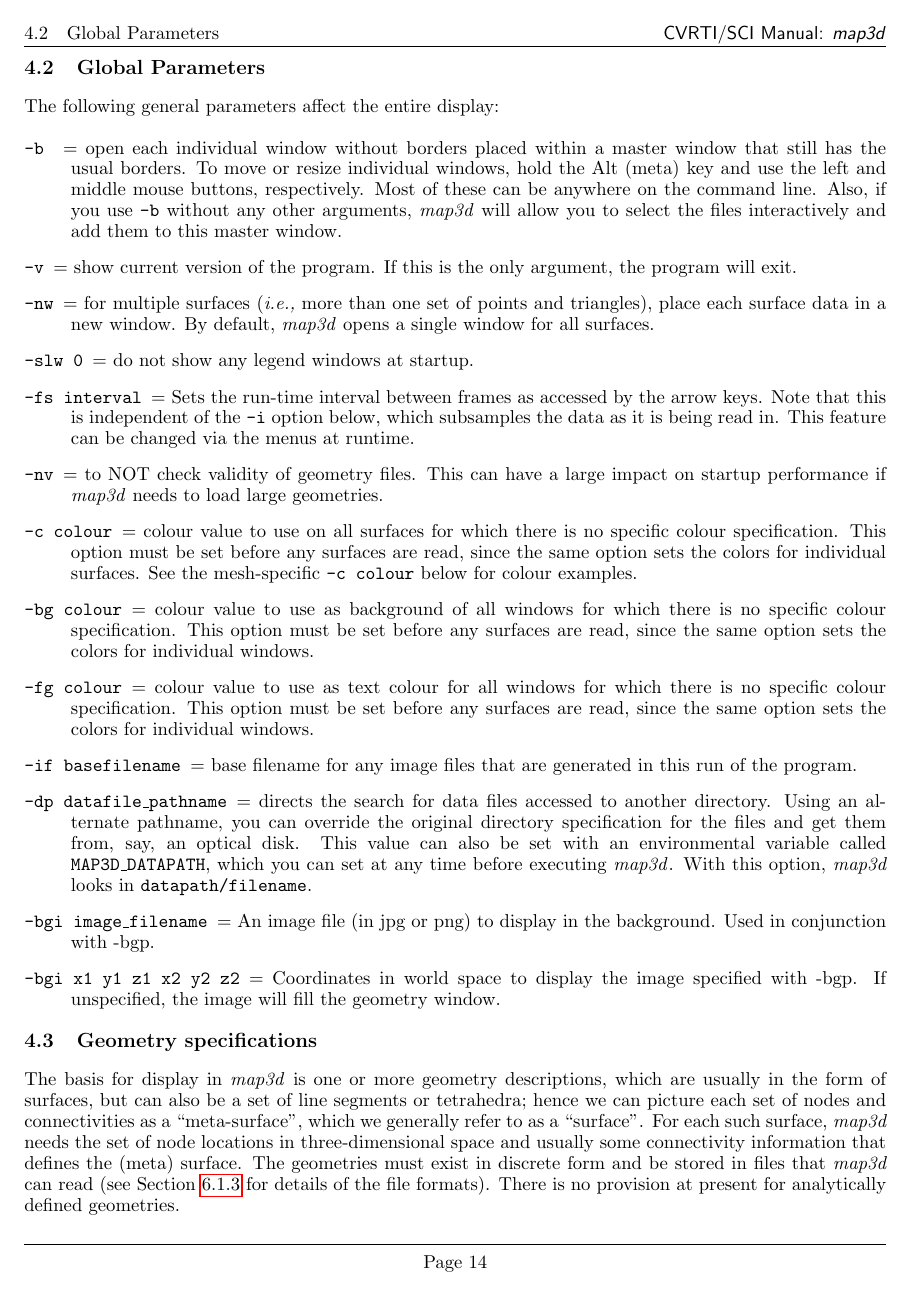
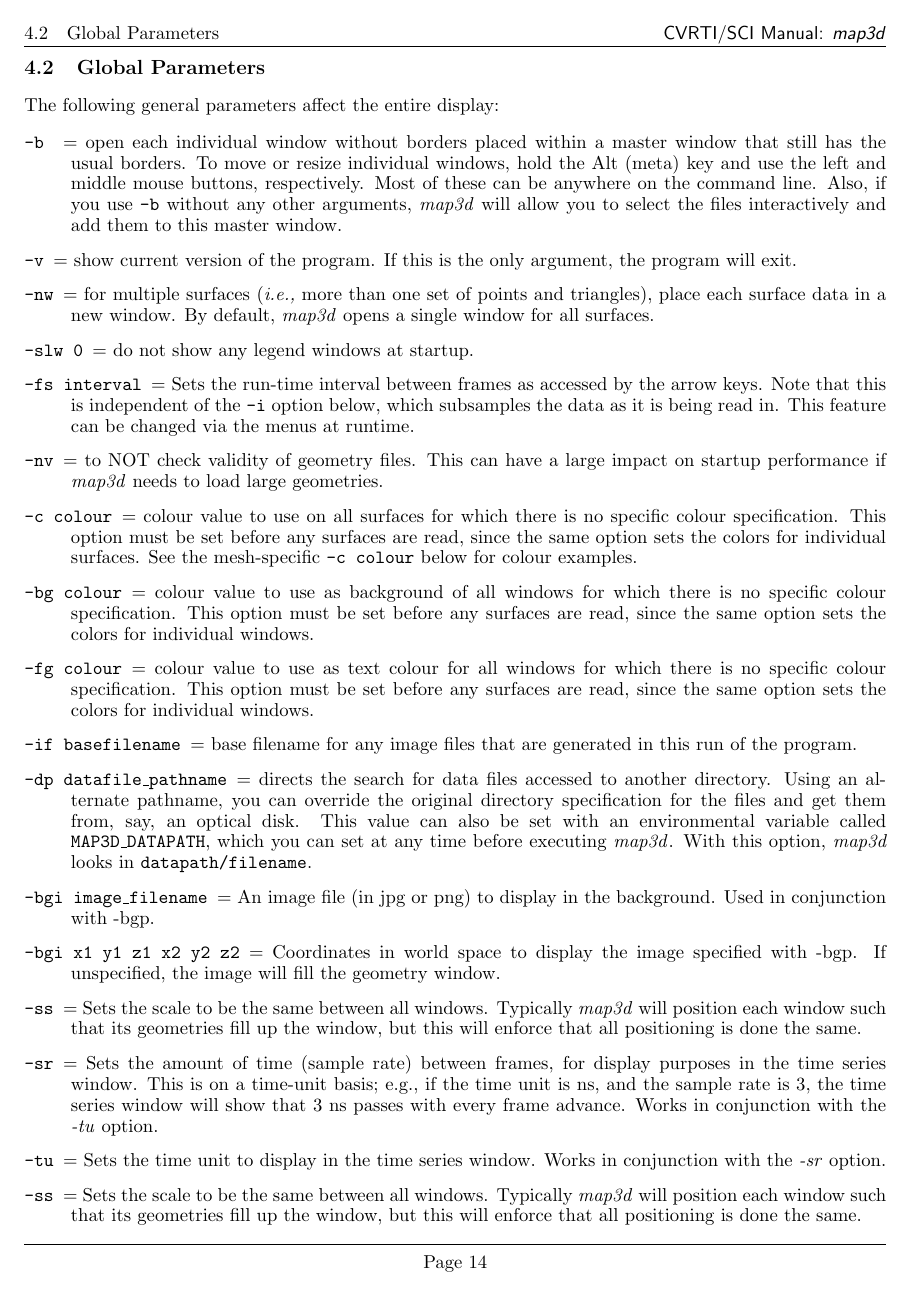
Before and after one commit to SCIInstitute/map3d, a LaTeX document (doc/manual/manual.tex, which reads doc/manual/usage.tex): page 14 of 68. The pictures show the PDF file doc/manual/manual.pdf that the author committed with the source.

Commit message:
git-svn-id: https://gforge.sci.utah.edu/svn/map3d/trunk@53 76038eab-591d-0410-bf0b-a17c1341c730

```diff
--- a/doc/manual/usage.tex
+++ b/doc/manual/usage.tex
@@ -256,23 +256,27 @@ The following general parameters affect the entire display:
 %        first {\tt -f filename} in the command line, or separately for each
 %        surface.
 
-  \item[{\tt -bgi image\_filename}] = An image file (in jpg or png) to
+      \item[{\tt -bgi image\_filename}] = An image file (in jpg or png) to
         display in the background.  Used in conjunction with -bgp.
-  \item[{\tt -bgi x1 y1 z1 x2 y2 z2}] = Coordinates in world space to display
+      \item[{\tt -bgi x1 y1 z1 x2 y2 z2}] = Coordinates in world space to display
         the image specified with -bgp.  If unspecified, the image will fill the
         geometry window.
-  \item[{\tt -ss}] = Sets the scale to be the same between all windows.  Typically
-        \map{} will position each window such that its geometries fill up the window,
-        but this will enforce that all positioning is done the same.
-  \item[{\tt -sr}] = Sets the amount of time (sample rate) between frames, for display purposes in
-        the time series window.  This is on a time-unit basis; e.g., if the time unit
-        is ns, and the sample rate is 3, the time series window will show that 3 ns passes
-        with every frame advance.  Works in conjunction with the \emph{-tu} option.
-  \item[(\tt -tu}] = Sets the time unit to display in the time series window.  Works in
-        conjunction with the \emph(-sr} option.
-  \item[{\tt -ss}] = Sets the scale to be the same between all windows.  Typically
-        \map{} will position each window such that its geometries fill up the window,
-        but this will enforce that all positioning is done the same.
+      \item[{\tt -ss}] = Sets the scale to be the same between all windows.
+        Typically \map{} will position each window such that its geometries
+        fill up the window, but this will enforce that all positioning is
+        done the same.
+      \item[{\tt -sr}] = Sets the amount of time (sample rate) between
+        frames, for display purposes in the time series window.  This is on
+        a time-unit basis; e.g., if the time unit is ns, and the sample
+        rate is 3, the time series window will show that 3 ns passes with
+        every frame advance.  Works in conjunction with the \emph{-tu}
+        option.
+      \item[{\tt -tu}] = Sets the time unit to display in the time series
+        window.  Works in conjunction with the \emph{-sr} option.
+      \item[{\tt -ss}] = Sets the scale to be the same between all windows.
+        Typically \map{} will position each window such that its geometries
+        fill up the window, but this will enforce that all positioning is
+        done the same.
 %  \item [{\tt -rl report\_level}] = set the report level for this execution
 %        of \map{}.  The legal values are 0 (no reporting) to 4 (full
 %        debug-level reporting).
```
Also changed, not shown: doc/manual/controls.tex (+2 -1 lines), doc/manual/source_install.tex (+3 -4 lines), doc/manual/title.tex (+1 -1 lines), doc/manual/manual.pdf.
